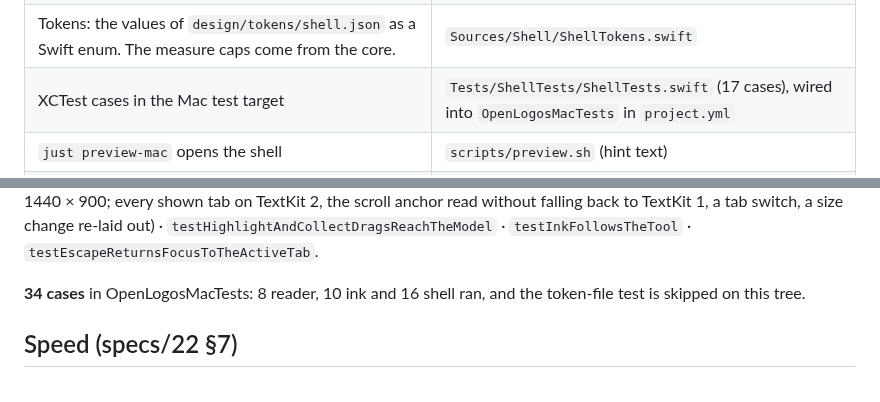
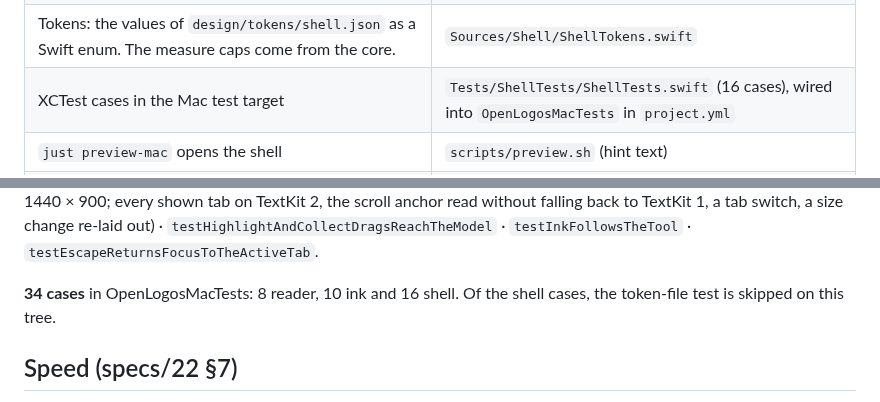
Before and after one commit to motleydev/openlogos, a Markdown page: docs/evidence/B072-mac.md, 2 parts joined by grey strips. GitHub-like rendering.

Commit message:
B072: Mac evidence: shell case count is 16
Co-Authored-By: Claude Opus 5.5 <noreply@anthropic.com>
Claude-Session: https://claude.ai/code/session_01PSjqcsLRcrsvGQzbzBAjnV

```diff
--- a/docs/evidence/B072-mac.md
+++ b/docs/evidence/B072-mac.md
@@ -25,7 +25,7 @@ of B072 is `b072-web-shell` and has its own evidence (B072-web.md).
 | `TextSource`: resource id and reference in, display content and segments out. The fixture source covers BSB John 3:16–17, SBLGNT John 3:16, WLC Genesis 1:1–2 and the study note, and registers the short names with `setResourceTitles`. | `Sources/Shell/TextSource.swift` |
 | Seed session: Study is BSB John 3:16 + WLC Gen 1:1 \| SBLGNT John 3:16 (group 1) \| `fixture:note:1` pinned as a tab, widths 0.4/0.35/0.25. Hebrew is WLC Gen 1:1. The bench session is 10 × 3 × 4. Only `reading.theme: "light"` overrides a core default. | `Sources/Shell/ShellSeed.swift` |
 | Tokens: the values of `design/tokens/shell.json` as a Swift enum. The measure caps come from the core. | `Sources/Shell/ShellTokens.swift` |
-| XCTest cases in the Mac test target | `Tests/ShellTests/ShellTests.swift` (17 cases), wired into `OpenLogosMacTests` in `project.yml` |
+| XCTest cases in the Mac test target | `Tests/ShellTests/ShellTests.swift` (16 cases), wired into `OpenLogosMacTests` in `project.yml` |
 | `just preview-mac` opens the shell | `scripts/preview.sh` (hint text) |
 | Pictures and measurement | `scripts/b072-mac-shots.sh`, `Sources/Shell/ShellLaunch.swift`, `ShellMeasure.swift`; `apps/apple/README.md` "The workspace shell (B072)" |
 
@@ -73,8 +73,8 @@ The cases are hosted in the app, run natively and drive the real UniFFI `ShellHa
 `testInkFollowsTheTool` ·
 `testEscapeReturnsFocusToTheActiveTab`.
 
-**34 cases** in OpenLogosMacTests: 8 reader, 10 ink and 16 shell ran, and the token-file test
-is skipped on this tree.
+**34 cases** in OpenLogosMacTests: 8 reader, 10 ink and 16 shell. Of the shell cases, the
+token-file test is skipped on this tree.
 
 ## Speed (specs/22 §7)
 
```
